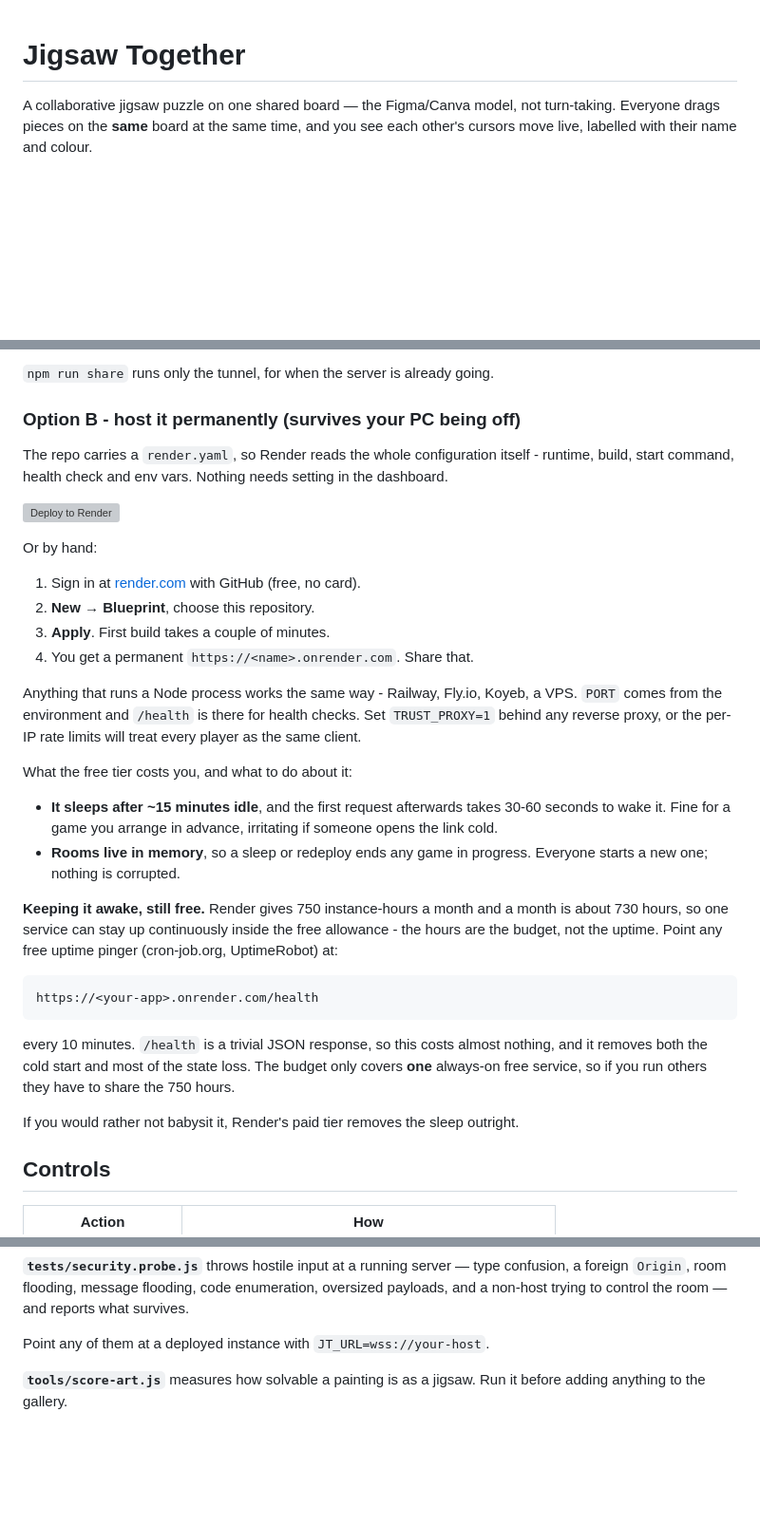
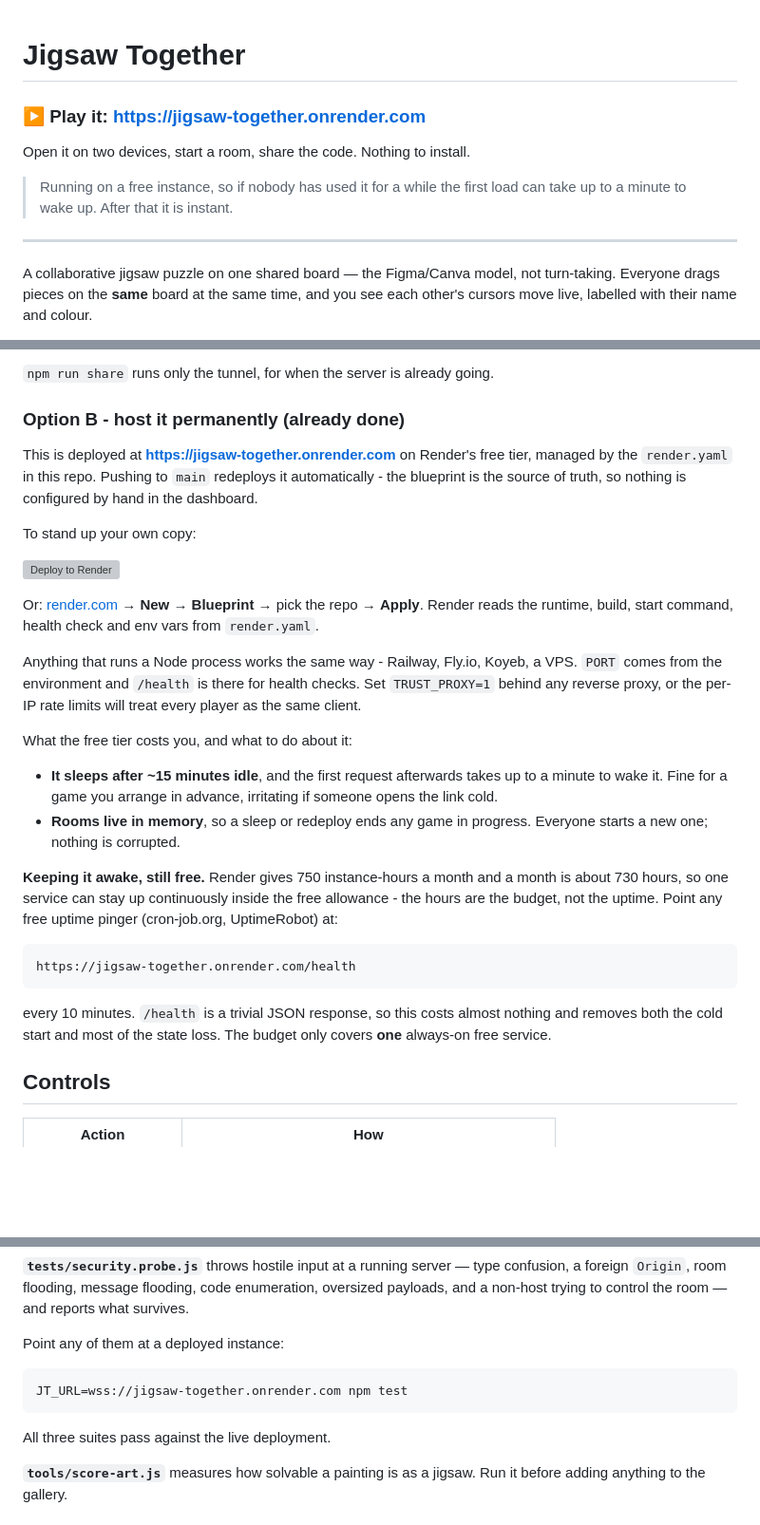
Before and after one commit to utkarshalpha/jigsaw-together, a Markdown page: README.md, 3 parts joined by grey strips. Shown at 95% size. Drawn GitHub-style; blank space fills up the shorter version; grey boxes are pictures that could not be loaded.

Commit message:
Point the README at the live deployment
The app is now running at jigsaw-together.onrender.com, so the readme leads
with the link rather than with instructions for standing one up, and the
hosting section describes the deployment that exists instead of a hypothetical
one.

````diff
--- a/README.md
+++ b/README.md
@@ -1,4 +1,13 @@
 # Jigsaw Together
+
+### ▶ Play it: **https://jigsaw-together.onrender.com**
+
+Open it on two devices, start a room, share the code. Nothing to install.
+
+> Running on a free instance, so if nobody has used it for a while the first
+> load can take up to a minute to wake up. After that it is instant.
+
+---
 
 A collaborative jigsaw puzzle on one shared board — the Figma/Canva model, not
 turn-taking. Everyone drags pieces on the **same** board at the same time, and
@@ -90,20 +99,20 @@ Two things to expect:
 
 `npm run share` runs only the tunnel, for when the server is already going.
 
-### Option B - host it permanently (survives your PC being off)
+### Option B - host it permanently (already done)
 
-The repo carries a `render.yaml`, so Render reads the whole configuration
-itself - runtime, build, start command, health check and env vars. Nothing
-needs setting in the dashboard.
+This is deployed at **https://jigsaw-together.onrender.com** on Render's free
+tier, managed by the `render.yaml` in this repo. Pushing to `main` redeploys
+it automatically - the blueprint is the source of truth, so nothing is
+configured by hand in the dashboard.
+
+To stand up your own copy:
 
 [![Deploy to Render](https://render.com/images/deploy-to-render-button.svg)](https://render.com/deploy?repo=https://github.com/utkarshalpha/jigsaw-together)
 
-Or by hand:
-
-1. Sign in at [render.com](https://render.com) with GitHub (free, no card).
-2. **New → Blueprint**, choose this repository.
-3. **Apply**. First build takes a couple of minutes.
-4. You get a permanent `https://<name>.onrender.com`. Share that.
+Or: [render.com](https://render.com) → **New → Blueprint** → pick the repo →
+**Apply**. Render reads the runtime, build, start command, health check and
+env vars from `render.yaml`.
 
 Anything that runs a Node process works the same way - Railway, Fly.io,
 Koyeb, a VPS. `PORT` comes from the environment and `/health` is there for
@@ -113,7 +122,7 @@ rate limits will treat every player as the same client.
 What the free tier costs you, and what to do about it:
 
 - **It sleeps after ~15 minutes idle**, and the first request afterwards
-  takes 30-60 seconds to wake it. Fine for a game you arrange in advance,
+  takes up to a minute to wake it. Fine for a game you arrange in advance,
   irritating if someone opens the link cold.
 - **Rooms live in memory**, so a sleep or redeploy ends any game in
   progress. Everyone starts a new one; nothing is corrupted.
@@ -124,16 +133,12 @@ the free allowance - the hours are the budget, not the uptime. Point any free
 uptime pinger (cron-job.org, UptimeRobot) at:
 
 ```
-https://<your-app>.onrender.com/health
+https://jigsaw-together.onrender.com/health
 ```
 
 every 10 minutes. `/health` is a trivial JSON response, so this costs almost
-nothing, and it removes both the cold start and most of the state loss. The
-budget only covers **one** always-on free service, so if you run others they
-have to share the 750 hours.
-
-If you would rather not babysit it, Render's paid tier removes the sleep
-outright.
+nothing and removes both the cold start and most of the state loss. The
+budget only covers **one** always-on free service.
 
 ## Controls
 
@@ -224,7 +229,13 @@ confusion, a foreign `Origin`, room flooding, message flooding, code
 enumeration, oversized payloads, and a non-host trying to control the room — and
 reports what survives.
 
-Point any of them at a deployed instance with `JT_URL=wss://your-host`.
+Point any of them at a deployed instance:
+
+```bash
+JT_URL=wss://jigsaw-together.onrender.com npm test
+```
+
+All three suites pass against the live deployment.
 
 **`tools/score-art.js`** measures how solvable a painting is as a jigsaw. Run it
 before adding anything to the gallery.
````
